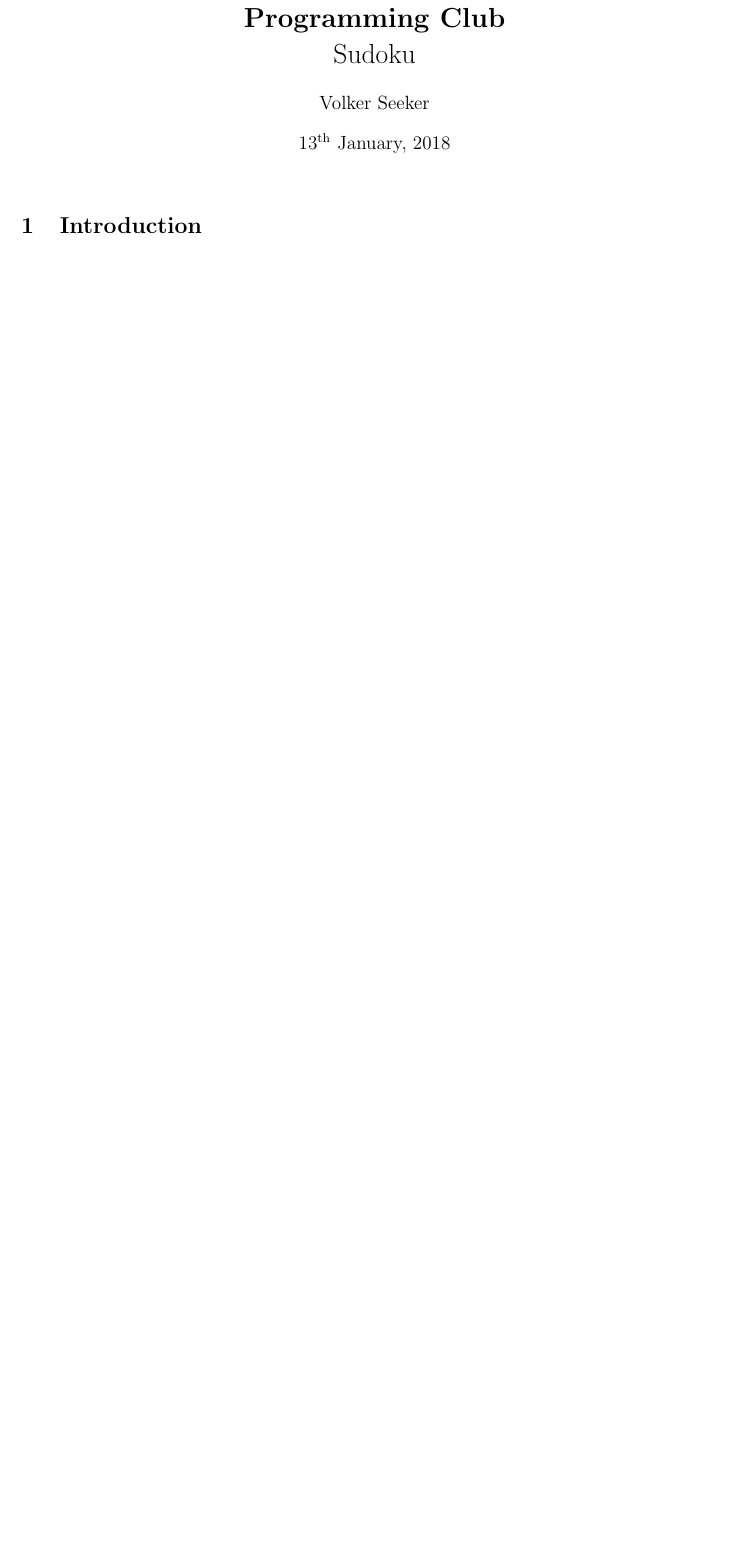
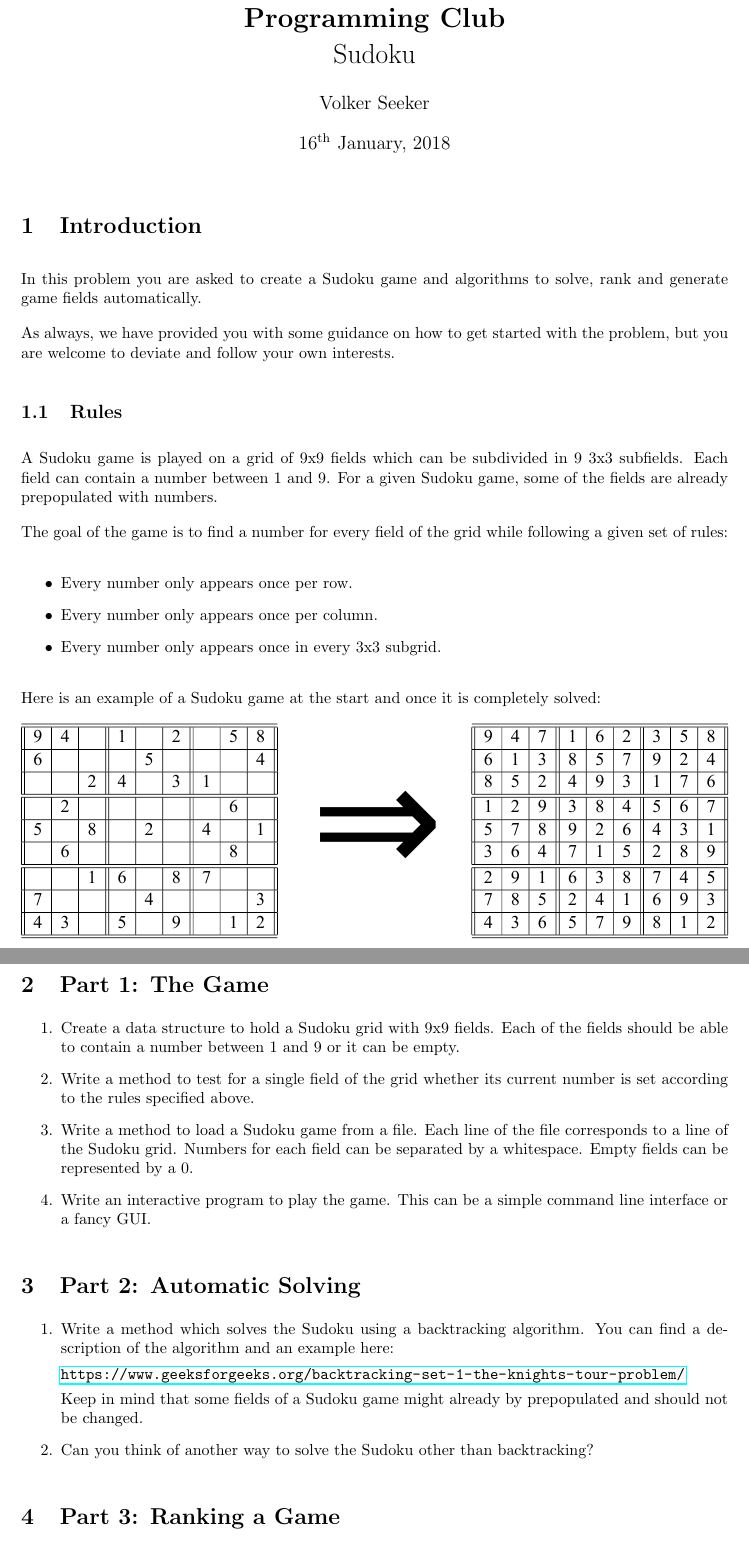
Before and after one commit to vsee/uoe_programmingclub, a LaTeX document (projects/sudoku/src/main.tex): part of the page before the commit and two parts of pages 1 and 2 of 3 after it, the two joined at a grey line, cut so that both start at the same text, the shorter picture padded with empty space. The pictures show the PDF file projects/sudoku/problem.pdf that the author committed with the source.

Commit message:
Sudoku problem

```diff
--- a/projects/sudoku/src/main.tex
+++ b/projects/sudoku/src/main.tex
@@ -22,3 +22,64 @@
 \setlength{\parindent}{0em}
 
     \section{Introduction}
+    In this problem you are asked to create a Sudoku game and algorithms
+    to solve, rank and generate game fields automatically.
+
+    As always, we have provided you with some guidance on how to get started
+    with the problem, but you are welcome to deviate and follow your own interests.
+
+    \subsection{Rules}
+    A Sudoku game is played on a grid of 9x9 fields which can be subdivided in 9 3x3
+    sub-fields. Each field can contain a number between 1 and 9. For a given Sudoku
+    game, some of the fields are already pre-populated with numbers.
+
+    The goal of the game is to find a number for every field of the grid while following
+    a given set of rules:
+
+    \begin{itemize}
+        \item Every number only appears once per row.
+        \item Every number only appears once per column.
+        \item Every number only appears once in every 3x3 sub-grid.
+    \end{itemize}
+
+    Here is an example of a Sudoku game at the start and once it is completely solved:
+
+    \includegraphics[width=1\textwidth]{game_example}
+
+
+    \section{Part 1: The Game}
+
+    \begin{enumerate}
+        \item Create a data structure to hold a Sudoku grid with 9x9 fields. Each of the
+            fields should be able to contain a number between 1 and 9 or it can be empty.
+        \item Write a method to test for a single field of the grid whether its current
+            number is set according to the rules specified above.
+        \item Write a method to load a Sudoku game from a file. Each line of the file
+            corresponds to a line of the Sudoku grid. Numbers for each field can be
+            separated by a white space. Empty fields can be represented by a 0.
+        \item Write an interactive program to play the game. This can be a simple command
+            line interface or a fancy GUI.
+    \end{enumerate}
+
+    \section{Part 2: Automatic Solving}
+
+    \begin{enumerate}
+        \item Write a method which solves the Sudoku using a backtracking algorithm. You
+            can find a description of the algorithm and an example here:
+
+            \url{https://www.geeksforgeeks.org/backtracking-set-1-the-knights-tour-problem/}
+
+            Keep in mind that some fields of a Sudoku game might already by pre-populated
+            and should not be changed.
+
+        \item Can you think of another way to solve the Sudoku other than backtracking?
+    \end{enumerate}
+
+    \section{Part 3: Ranking a Game}
+
+    \begin{enumerate}
+        \item Extend the backtracking algorithm so that it finds not just one but every
+            possible solution for a given Sudoku game.
+        \item Write an algorithm which calculates a rank for a Sudoku game based on the
+            following rules and returns it:
+            \begin{itemize}
@@ -24,0 +93,4 @@
+            \end{itemize}
+        \item Write a program which reads multiple Sudoku games, assigns a rank to each of them
+            and returns the one with the highest rank.
+    \end{enumerate}
@@ -24,0 +104,4 @@
+    \url{http://katrinaeg.com/simulated-annealing.html}
+
+    You can follow these guidelines to get started:
+    \begin{itemize}
@@ -25,2 +114,8 @@
+    \end{itemize}
+
+    \section{Sample Sudokus}
+    You can find some sample game files including unsolvable Sudokus on the github page:
+
+    \url{}
 
 \end{document}
```
Also changed, not shown: projects/sudoku/problem.pdf, projects/sudoku/src/game_example.svg (added), projects/sudoku/src/main.tex (20 more changed lines), 10 other files.
